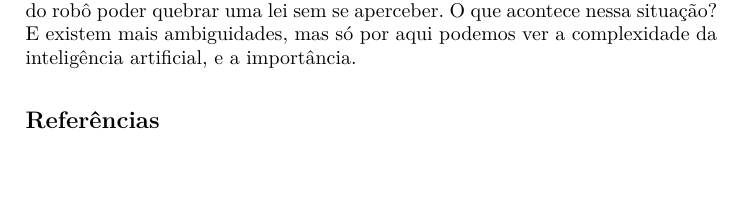
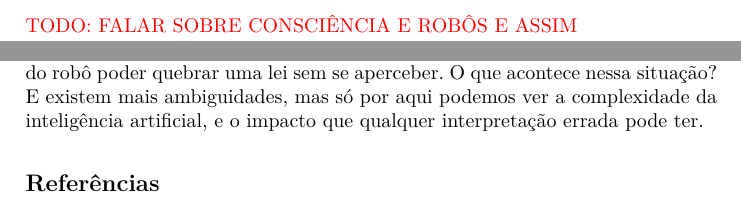
Before and after one commit to joaocampinhos/aspi, a LaTeX thesis (sintese.tex): part of page 2 of 2 before the commit and two parts of pages 1 and 2 of 2 after it, the two joined at a grey line, cut at the place of the change, the shorter picture padded with empty space. Compiled offline with pdfLaTeX.

Commit message:
vários erros de formatação e assim

```diff
--- a/sintese.tex
+++ b/sintese.tex
@@ -22,6 +22,8 @@
 \usepackage[T1]{fontenc}
 \usepackage{lmodern} % load a font with all the characters
 \usepackage[portuguese]{babel}
+\usepackage{color}
+%\definecolor{red}{rgb}{1,0,0}
 
 \usepackage{amssymb}
 \setcounter{tocdepth}{3}
@@ -88,6 +90,8 @@ Existe ainda uma certa relutância e negação quando é abordado este tema, mas
 
 \section{Contexto}
 
+\textcolor{red}{TODO: FALAR SOBRE CONSCIÊNCIA E ROBÔS E ASSIM}
+
 Em 1942, foram introduzidas numa obra de ficção de Isaac Asimov as famosas três leis da robótica:
 
 \begin{enumerate}
@@ -98,7 +102,7 @@ Em 1942, foram introduzidas numa obra de ficção de Isaac Asimov as famosas tr
 
 Estas leis começam por levantar um problema importantíssimo na inteligência artificial: o mal que um robô pode fazer ao ser humano. É claro que, em 1942 esse não era um problema, mas na actualidade, e com o desenvolvimento da inteligência artificial, começamos a ter de pensar nestes casos, e analisar o problema de forma objectiva.
 
-À primeira vista, as três leis de Isaac Asimov parecem ser bastante estritas e claras, e ter um robô a respeitá-las parece ser bastante seguro. O que é certo é uma analise mais cuidada levanta algumas ambiguidades importantes. A começar pela própria definição de robô e ser humano, que pode ser mal interpretada pelo robô fazendo com que não respeite as três leis. Outro problema reside no facto do robô poder quebrar uma lei sem se aperceber. O que acontece nessa situação? E existem mais ambiguidades, mas só por aqui podemos ver a complexidade da inteligência artificial, e a importância.
+À primeira vista, as três leis de Isaac Asimov parecem ser bastante estritas e claras, e ter um robô a respeitá-las parece ser bastante seguro. O que é certo é uma analise mais cuidada levanta algumas ambiguidades importantes. A começar pela própria definição de robô e ser humano, que pode ser mal interpretada pelo robô fazendo com que não respeite as três leis. Outro problema reside no facto do robô poder quebrar uma lei sem se aperceber. O que acontece nessa situação? E existem mais ambiguidades, mas só por aqui podemos ver a complexidade da inteligência artificial, e o impacto que qualquer interpretação errada pode ter.
 
 \begin{thebibliography}{4}
 
```
